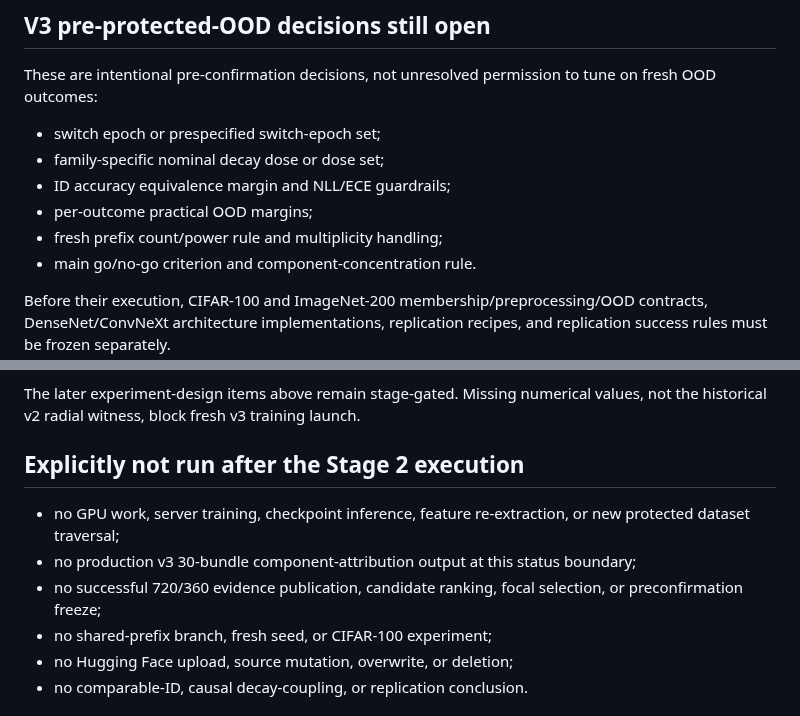
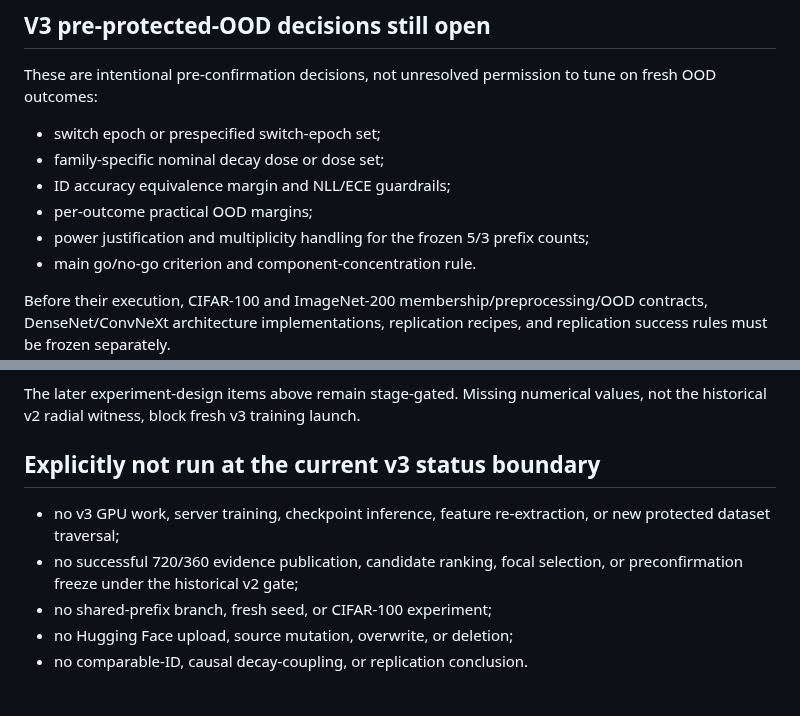
Before and after one commit to contra333/2026-_0707, a Markdown page: docs/STATUS.md, 2 parts joined by grey strips. Rendered like a GitHub page.

Commit message:
Synchronize v3 status boundary

```diff
--- a/docs/STATUS.md
+++ b/docs/STATUS.md
@@ -246,7 +246,8 @@ tune on fresh OOD outcomes:
 - family-specific nominal decay dose or dose set;
 - ID accuracy equivalence margin and NLL/ECE guardrails;
 - per-outcome practical OOD margins;
-- fresh prefix count/power rule and multiplicity handling;
+- power justification and multiplicity handling for the frozen 5/3 prefix
+  counts;
 - main go/no-go criterion and component-concentration rule.
 
 Before their execution, CIFAR-100 and ImageNet-200 membership/preprocessing/OOD
@@ -271,14 +272,12 @@ and replication success rules must be frozen separately.
 The later experiment-design items above remain stage-gated. Missing numerical
 values, not the historical v2 radial witness, block fresh v3 training launch.
 
-## Explicitly not run after the Stage 2 execution
+## Explicitly not run at the current v3 status boundary
 
-- no GPU work, server training, checkpoint inference, feature re-extraction,
-  or new protected dataset traversal;
-- no production v3 30-bundle component-attribution output at this status
-  boundary;
+- no v3 GPU work, server training, checkpoint inference, feature
+  re-extraction, or new protected dataset traversal;
 - no successful 720/360 evidence publication, candidate ranking, focal
-  selection, or preconfirmation freeze;
+  selection, or preconfirmation freeze under the historical v2 gate;
 - no shared-prefix branch, fresh seed, or CIFAR-100 experiment;
 - no Hugging Face upload, source mutation, overwrite, or deletion;
 - no comparable-ID, causal decay-coupling, or replication conclusion.
```
